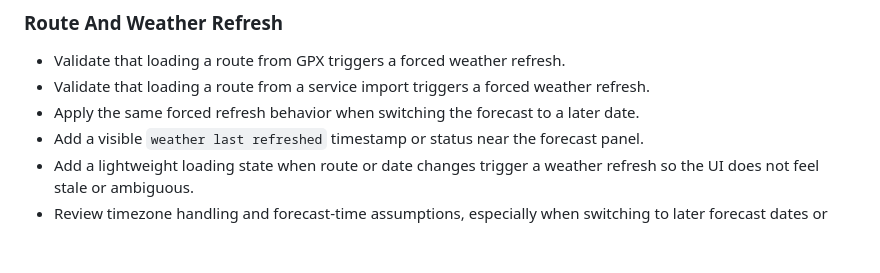
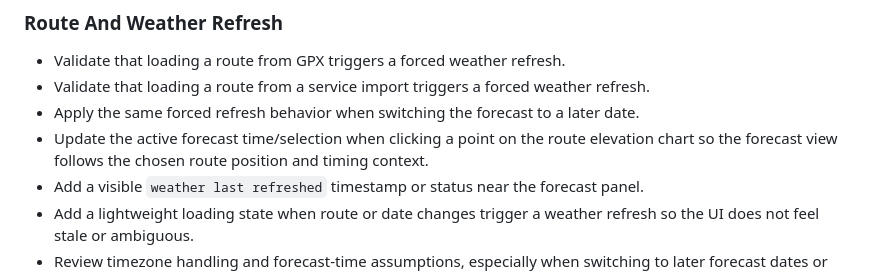
Before and after one commit to asamson23/forecast-fit, a Markdown page: TODO.md, the part around the change. Rendered like a GitHub page; blank space fills up the shorter version.

Commit message:
Update README and TODO files: add deployment badge to README and enhance TODO with forecast time update for route elevation chart

```diff
--- a/TODO.md
+++ b/TODO.md
@@ -34,6 +34,7 @@ Planning and follow-up notes for future work.
 - Validate that loading a route from GPX triggers a forced weather refresh.
 - Validate that loading a route from a service import triggers a forced weather refresh.
 - Apply the same forced refresh behavior when switching the forecast to a later date.
+- Update the active forecast time/selection when clicking a point on the route elevation chart so the forecast view follows the chosen route position and timing context.
 - Add a visible `weather last refreshed` timestamp or status near the forecast panel.
 - Add a lightweight loading state when route or date changes trigger a weather refresh so the UI does not feel stale or ambiguous.
 - Review timezone handling and forecast-time assumptions, especially when switching to later forecast dates or calculating route timing against forecast windows.
```
Also changed, not shown: README.md (+2 -0 lines).
